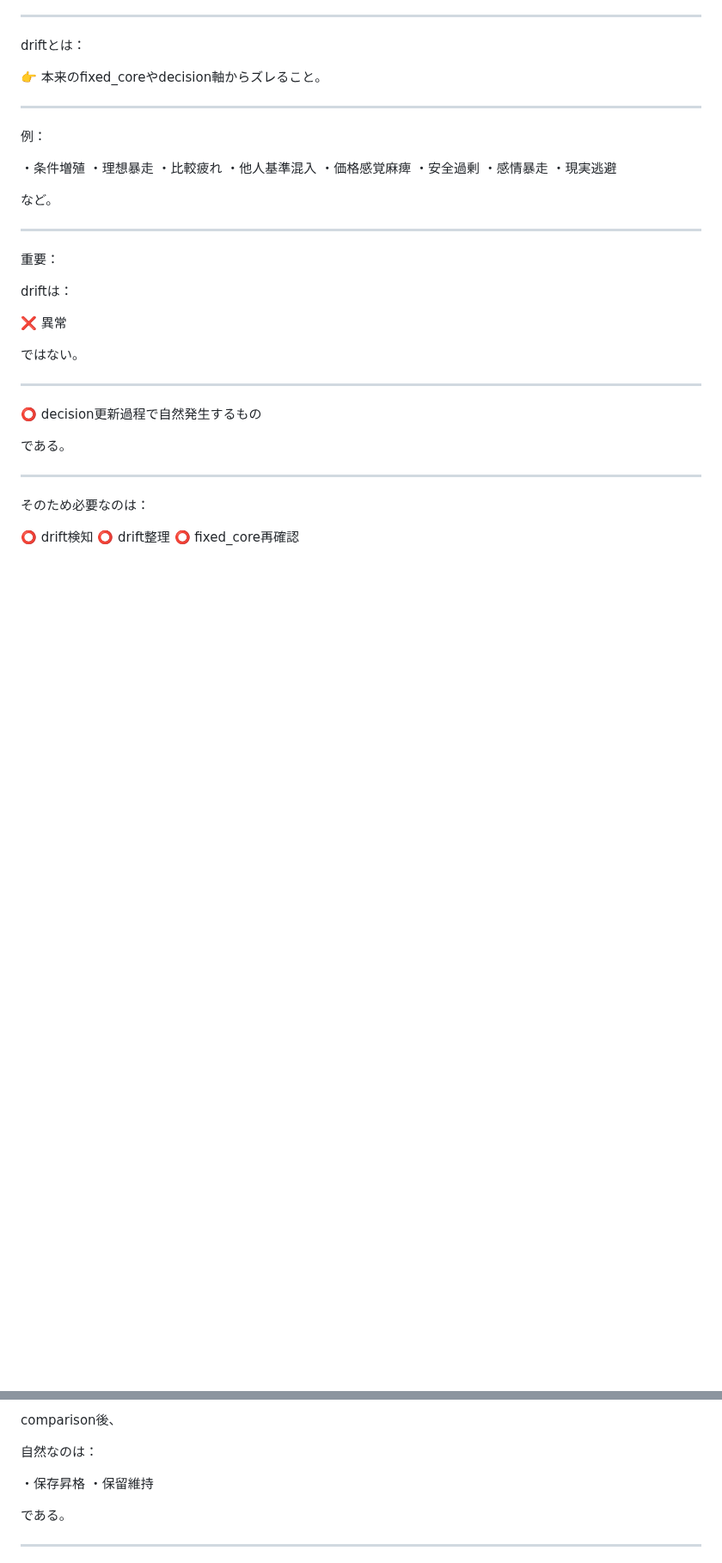
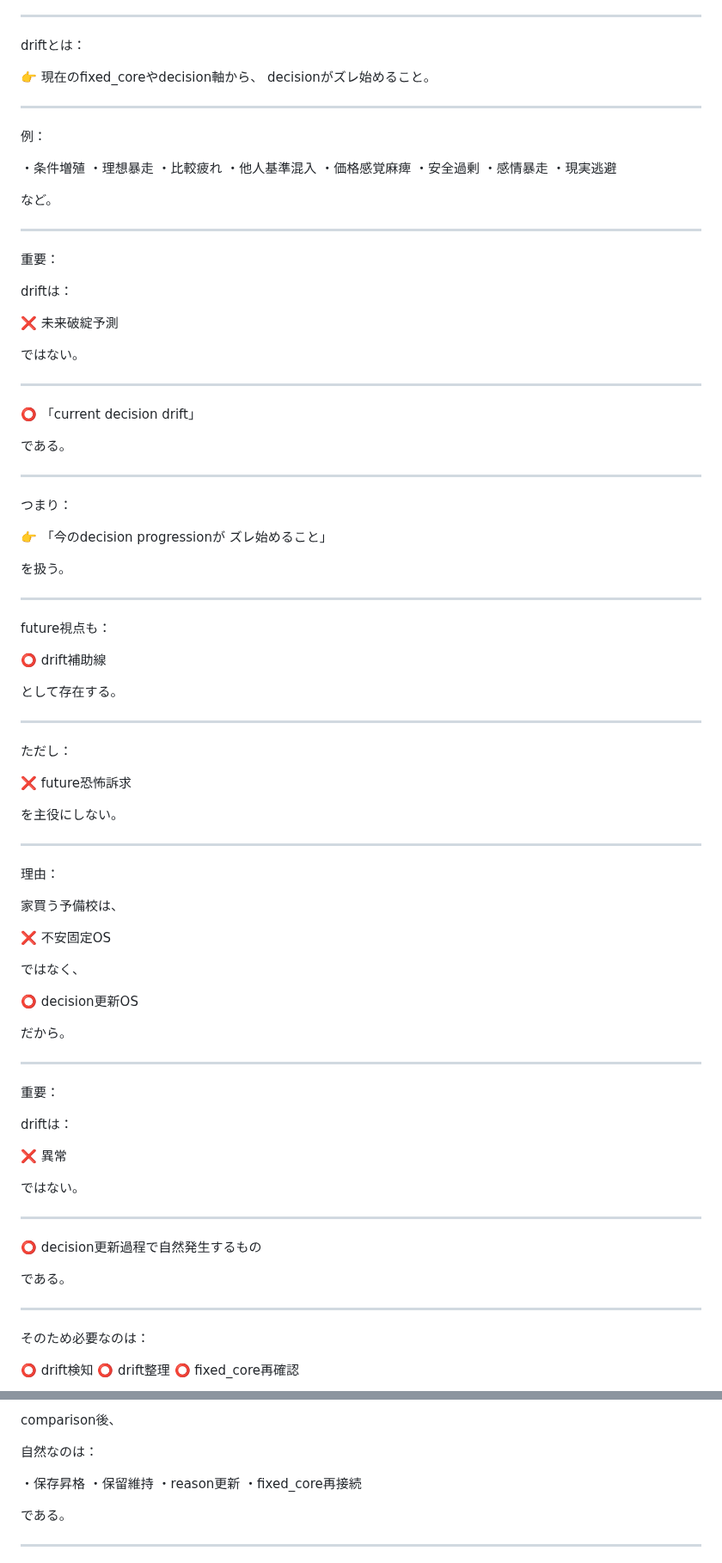
Before and after one commit to iekau-prep/antigravity-brain, a Markdown page: brain/system/decision_framework.md, 2 parts joined by grey strips. Shown at 86% size. GitHub-like rendering; blank space fills up the shorter version.

```diff
--- a/brain/system/decision_framework.md
+++ b/brain/system/decision_framework.md
@@ -550,7 +687,8 @@ decisionは：
 
 driftとは：
 
-👉 本来のfixed_coreやdecision軸からズレること。
+👉 現在のfixed_coreやdecision軸から、
+decisionがズレ始めること。
 
 ---
 
@@ -573,6 +711,61 @@ driftとは：
 
 driftは：
 
+❌ 未来破綻予測
+
+ではない。
+
+---
+
+⭕ 「current decision drift」
+
+である。
+
+---
+
+つまり：
+
+👉 「今のdecision progressionが
+ズレ始めること」
+
+を扱う。
+
+---
+
+future視点も：
+
+⭕ drift補助線
+
+として存在する。
+
+---
+
+ただし：
+
+❌ future恐怖訴求
+
+を主役にしない。
+
+---
+
+理由：
+
+家買う予備校は、
+
+❌ 不安固定OS
+
+ではなく、
+
+⭕ decision更新OS
+
+だから。
+
+---
+
+重要：
+
+driftは：
+
 ❌ 異常
 
 ではない。
@@ -980,6 +1254,8 @@ comparison後、
 
 ・保存昇格
 ・保留維持
+・reason更新
+・fixed_core再接続
 
 である。
 
```
Also changed, not shown: other parts of brain/system/decision_framework.md (+222 -1 lines).
